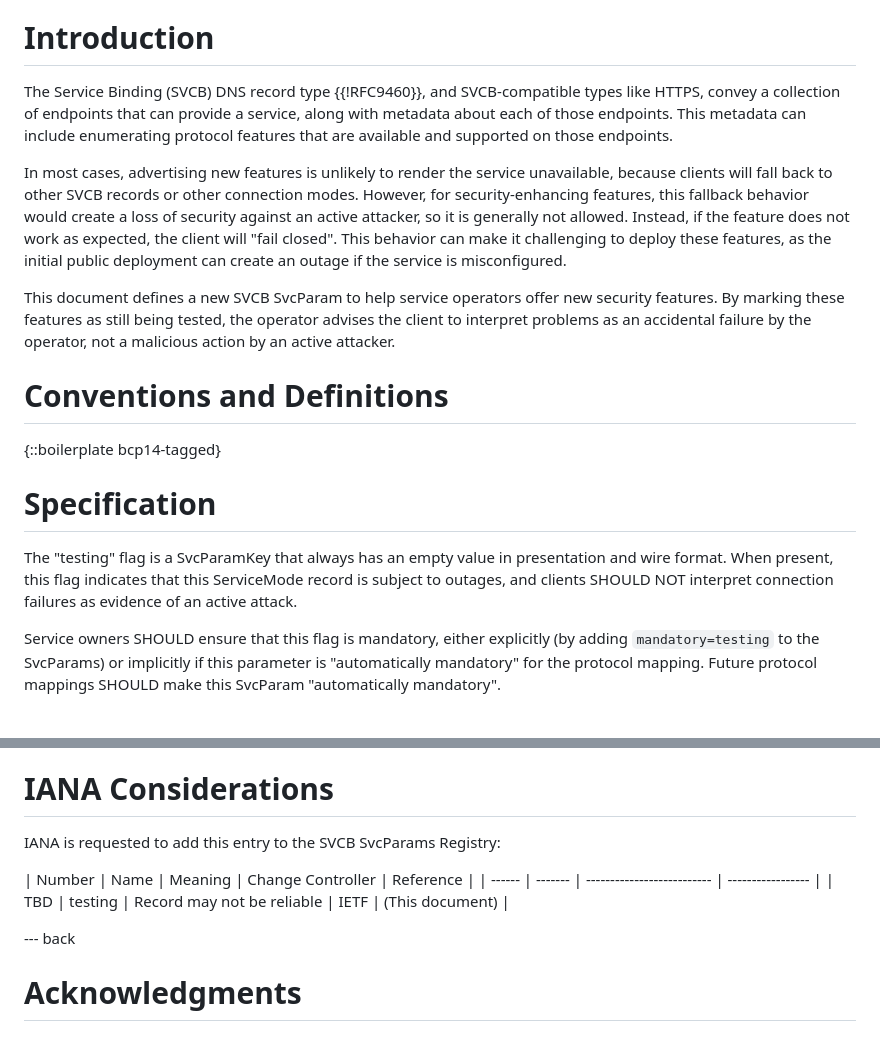
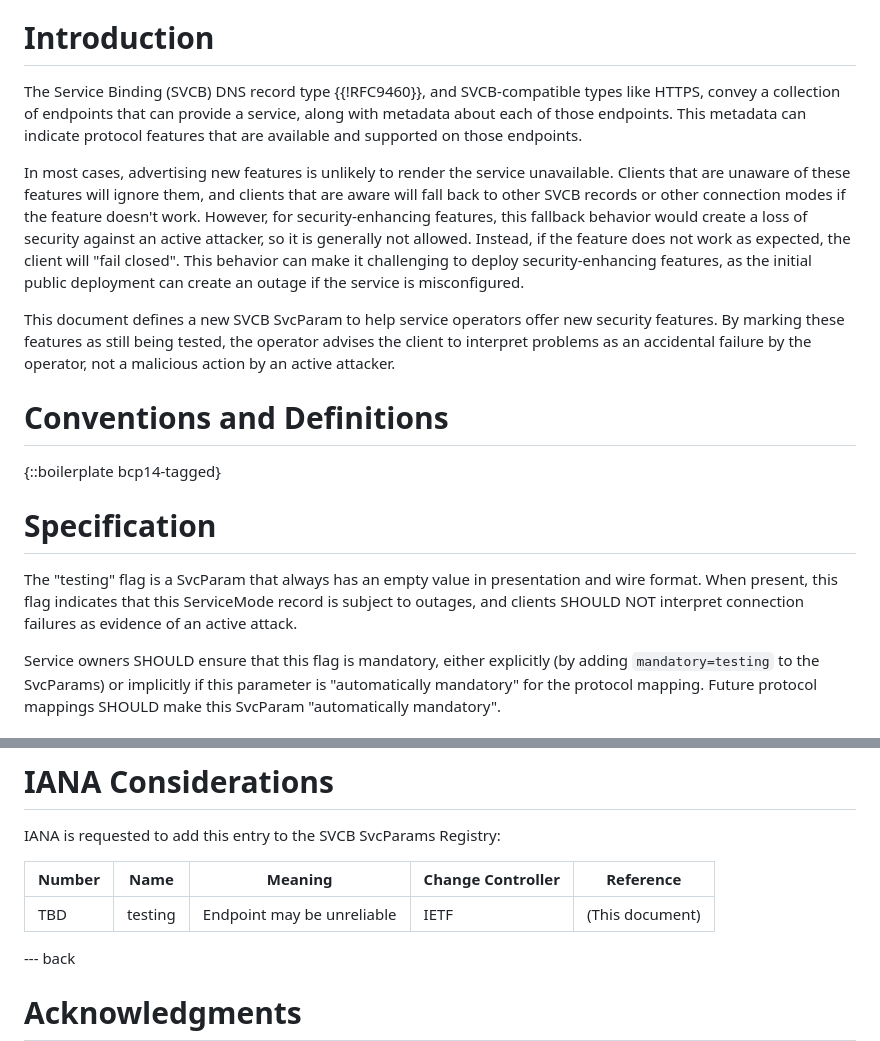
Before and after one commit to bemasc/svcb-testing-flag, a Markdown page: draft-manuben-svcb-testing-flag.md, 2 parts joined by grey strips. Drawn GitHub-style.

Commit message:
Adjust word choice

```diff
--- a/draft-manuben-svcb-testing-flag.md
+++ b/draft-manuben-svcb-testing-flag.md
@@ -37,9 +37,9 @@ This draft defines a flag to mark a service endpoint as being potentially unreli
 
 # Introduction
 
-The Service Binding (SVCB) DNS record type {{!RFC9460}}, and SVCB-compatible types like HTTPS, convey a collection of endpoints that can provide a service, along with metadata about each of those endpoints.  This metadata can include enumerating protocol features that are available and supported on those endpoints.
+The Service Binding (SVCB) DNS record type {{!RFC9460}}, and SVCB-compatible types like HTTPS, convey a collection of endpoints that can provide a service, along with metadata about each of those endpoints.  This metadata can indicate protocol features that are available and supported on those endpoints.
 
-In most cases, advertising new features is unlikely to render the service unavailable, because clients will fall back to other SVCB records or other connection modes.  However, for security-enhancing features, this fallback behavior would create a loss of security against an active attacker, so it is generally not allowed.  Instead, if the feature does not work as expected, the client will "fail closed".  This behavior can make it challenging to deploy these features, as the initial public deployment can create an outage if the service is misconfigured.
+In most cases, advertising new features is unlikely to render the service unavailable.  Clients that are unaware of these features will ignore them, and clients that are aware will fall back to other SVCB records or other connection modes if the feature doesn't work.  However, for security-enhancing features, this fallback behavior would create a loss of security against an active attacker, so it is generally not allowed.  Instead, if the feature does not work as expected, the client will "fail closed".  This behavior can make it challenging to deploy security-enhancing features, as the initial public deployment can create an outage if the service is misconfigured.
 
 This document defines a new SVCB SvcParam to help service operators offer new security features.  By marking these features as still being tested, the operator advises the client to interpret problems as an accidental failure by the operator, not a malicious action by an active attacker.
 
@@ -49,7 +49,7 @@ This document defines a new SVCB SvcParam to help service operators offer new se
 
 # Specification
 
-The "testing" flag is a SvcParamKey that always has an empty value in presentation and wire format.  When present, this flag indicates that this ServiceMode record is subject to outages, and clients SHOULD NOT interpret connection failures as evidence of an active attack.
+The "testing" flag is a SvcParam that always has an empty value in presentation and wire format.  When present, this flag indicates that this ServiceMode record is subject to outages, and clients SHOULD NOT interpret connection failures as evidence of an active attack.
 
 Service owners SHOULD ensure that this flag is mandatory, either explicitly (by adding `mandatory=testing` to the SvcParams) or implicitly if this parameter is "automatically mandatory" for the protocol mapping.  Future protocol mappings SHOULD make this SvcParam "automatically mandatory".
 
@@ -84,8 +84,8 @@ Use of the "testing" flag explicitly disables SVCB's defense against active atta
 IANA is requested to add this entry to the SVCB SvcParams Registry:
 
 | Number | Name    | Meaning                    | Change Controller | Reference       |
-| ------ | ------- | -------------------------- | ----------------- |
-| TBD    | testing | Record may not be reliable | IETF              | (This document) |
+| ------ | ------- | -------------------------- | ----------------- | --------------- |
+| TBD    | testing | Endpoint may be unreliable | IETF              | (This document) |
 
 --- back
 
```
